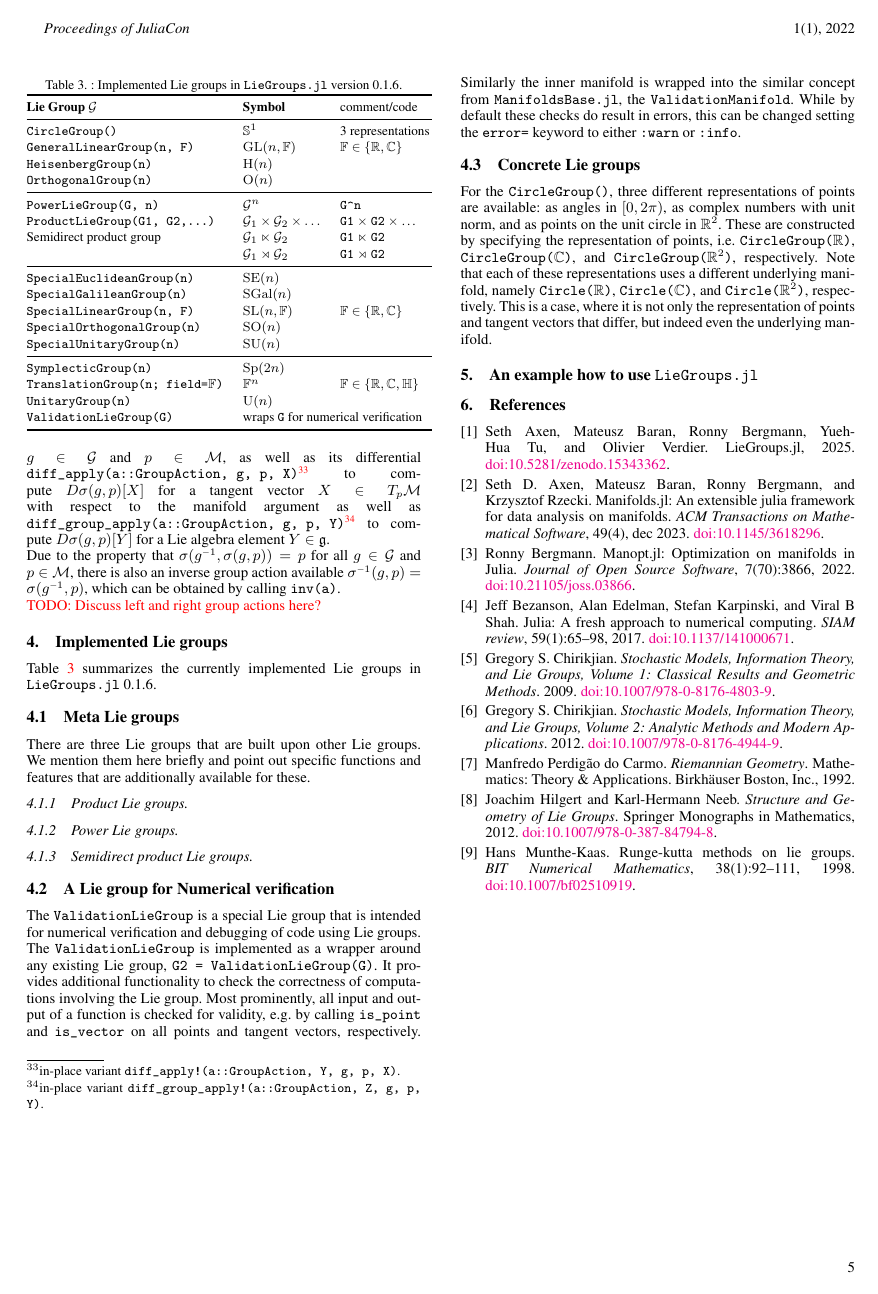
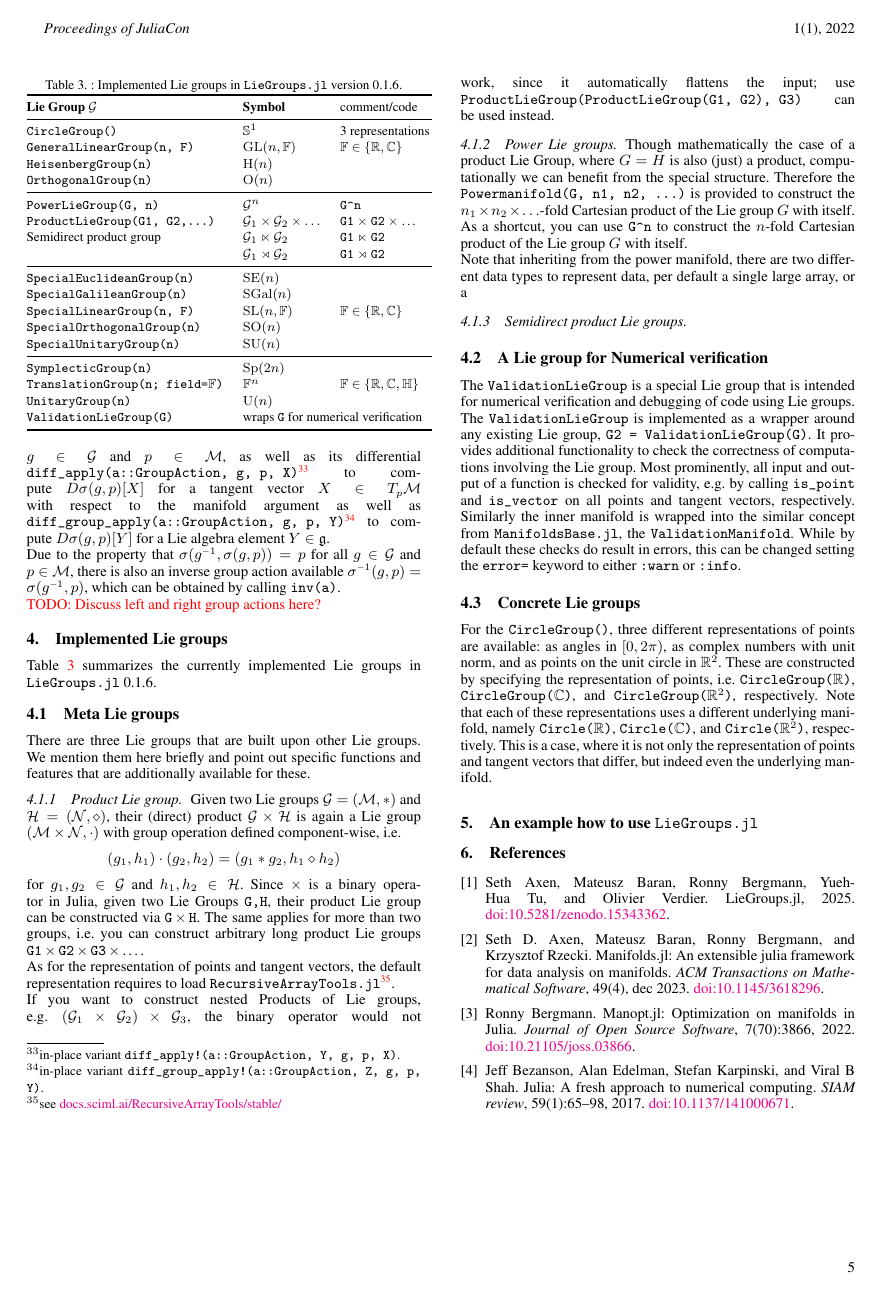
Before and after one commit to JuliaManifolds/LieGroups.jl, a LaTeX document (paper/paper.tex): page 5 of 5 before the commit and page 5 of 6 after it. Compiled offline with pdfLaTeX.

Commit message:
Started with meta Lie groups.

```diff
--- a/paper/paper.tex
+++ b/paper/paper.tex
@@ -332,8 +332,26 @@ Table~\ref{tab:available_lie_groups} summarizes the currently implemented Lie gr
 
 There are three Lie groups that are built upon other Lie groups. We mention them here briefly and point out specific functions and features that are additionally available for these.
 
-\subsubsection{Product Lie groups}
+\subsubsection{Product Lie group}
+
+Given two Lie groups \(\mathcal{G} = (\mathcal M, \ast) \) and \(\mathcal{H} = (\mathcal N, \diamond)\), their (direct) product \(\mathcal{G} \times \mathcal{H}\) is again a Lie group \((\mathcal{M} \times \mathcal{N}, \cdot)\) with group operation defined component-wise, i.e.
+\begin{equation*}
+    (g_1, h_1) \cdot (g_2, h_2) = (g_1 \ast g_2, h_1 \diamond h_2)
+\end{equation*}
+for \(g_1, g_2 \in \mathcal{G}\) and \(h_1, h_2 \in \mathcal{H}\).
+Since $\times$ is a binary operator in Julia, given two Lie Groups \verb|G,H|, their product Lie group can be constructed via \verb|G|\,$\times$\,\verb|H|.
+The same applies for more than two groups, i.e. you can construct arbitrary long product Lie groups \verb|G1|\,$\times$\,\verb|G2|\,$\times$\,\verb|G3|\,$\times$\,\ldots.
+
+As for the representation of points and tangent vectors, the default representation requires to load \verb|RecursiveArrayTools.jl|\footnote{see \href{https://docs.sciml.ai/RecursiveArrayTools/stable/}{docs.sciml.ai/RecursiveArrayTools/stable/}}.
+
+If you want to construct nested Products of Lie groups, e.g.\ \((\mathcal G_1 \times \mathcal G_2) \times \mathcal G_3\), the binary operator would not work, since it automatically flattens the input; use \verb|ProductLieGroup(ProductLieGroup(G1, G2), G3)| can be used instead.
+
 \subsubsection{Power Lie groups}
+Though mathematically the case of a product Lie Group, where $G=H$ is also (just) a product, computationally we can benefit from the special structure. Therefore the \verb|Powermanifold(G, n1, n2, ...)| is provided to construct the \(n_1 \times n_2 \times \ldots\)-fold Cartesian product of the Lie group \(G\) with itself.
+As a shortcut, you can use \verb|G^n| to construct the \(n\)-fold Cartesian product of the Lie group \(G\) with itself.
+
+Note that inheriting from the power manifold, there are two different data types to represent data, per default a single large array, or a
+
 \subsubsection{Semidirect product Lie groups}
 
 \subsection{A Lie group for Numerical verification}
```
Also changed, not shown: paper/paper.pdf.
